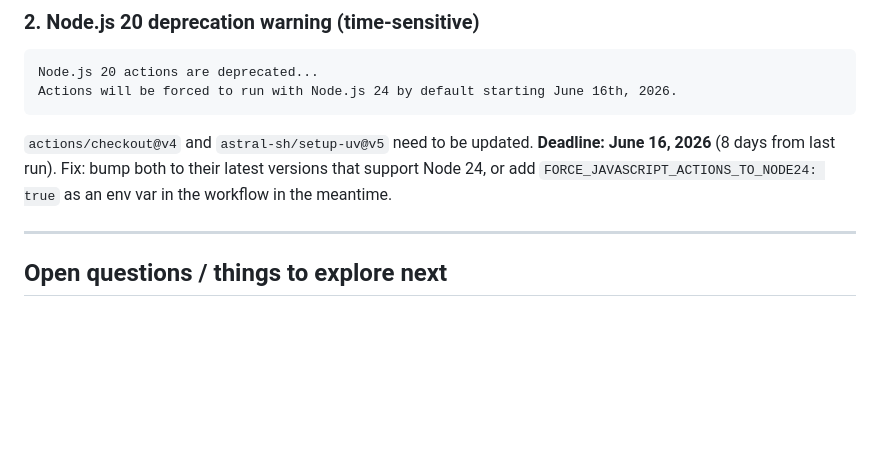
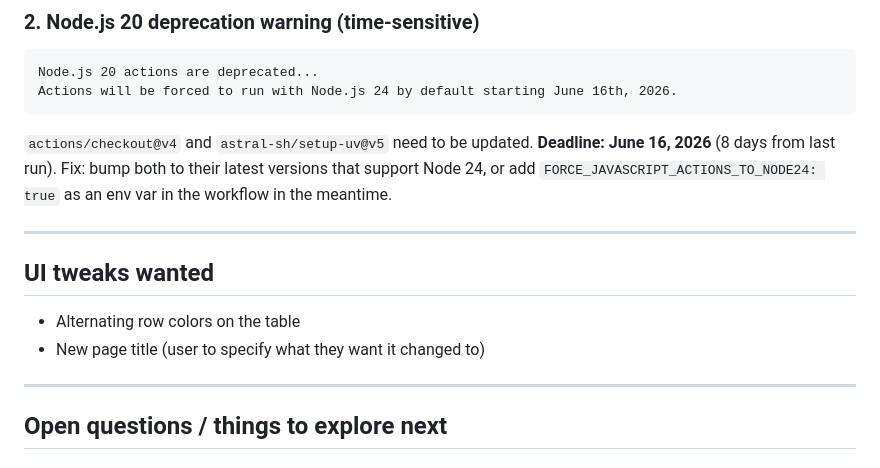
Before and after one commit to ducktapegirl/movie-watch-list, a Markdown page: HANDOFF.md, the part around the change. GitHub-like rendering; blank space fills up the shorter version.

Commit message:
docs: add UI tweaks to handoff

````diff
--- a/HANDOFF.md
+++ b/HANDOFF.md
@@ -44,6 +44,13 @@ Node.js 20 actions are deprecated...
 Actions will be forced to run with Node.js 24 by default starting June 16th, 2026.
 ```
 `actions/checkout@v4` and `astral-sh/setup-uv@v5` need to be updated. **Deadline: June 16, 2026** (8 days from last run). Fix: bump both to their latest versions that support Node 24, or add `FORCE_JAVASCRIPT_ACTIONS_TO_NODE24: true` as an env var in the workflow in the meantime.
+
+---
+
+## UI tweaks wanted
+
+- Alternating row colors on the table
+- New page title (user to specify what they want it changed to)
 
 ---
 
````
